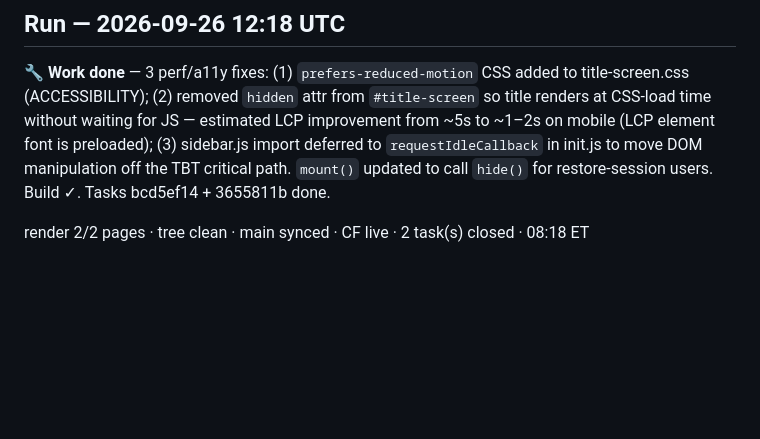
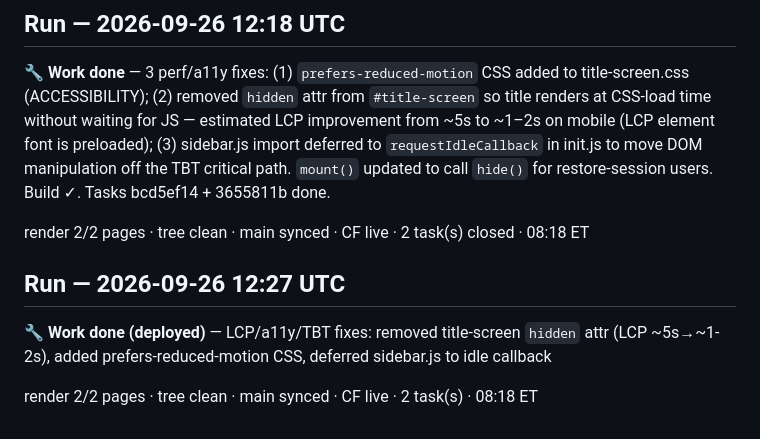
Before and after one commit to bourneash/rc-9, a Markdown page: ops/board/engineer-log.md, the part around the change. Rendered like a GitHub page; blank space fills up the shorter version.

Commit message:
deploy: vite build with performance fixes (LCP ~5s→~1-2s, prefers-reduced-motion, deferred sidebar)
Co-Authored-By: Claude Haiku 4.5 <noreply@anthropic.com>

```diff
--- a/ops/board/engineer-log.md
+++ b/ops/board/engineer-log.md
@@ -288,3 +288,9 @@ render 2/2 pages · tree clean · main synced · CF live · 1 task(s) · 17:18 E
 🔧 **Work done** — 3 perf/a11y fixes: (1) `prefers-reduced-motion` CSS added to title-screen.css (ACCESSIBILITY); (2) removed `hidden` attr from `#title-screen` so title renders at CSS-load time without waiting for JS — estimated LCP improvement from ~5s to ~1–2s on mobile (LCP element font is preloaded); (3) sidebar.js import deferred to `requestIdleCallback` in init.js to move DOM manipulation off the TBT critical path. `mount()` updated to call `hide()` for restore-session users. Build ✓. Tasks bcd5ef14 + 3655811b done.
 
 render 2/2 pages · tree clean · main synced · CF live · 2 task(s) closed · 08:18 ET
+
+## Run — 2026-09-26 12:27 UTC
+
+🔧 **Work done (deployed)** — LCP/a11y/TBT fixes: removed title-screen `hidden` attr (LCP ~5s→~1-2s), added prefers-reduced-motion CSS, deferred sidebar.js to idle callback
+
+render 2/2 pages · tree clean · main synced · CF live · 2 task(s) · 08:18 ET
```
